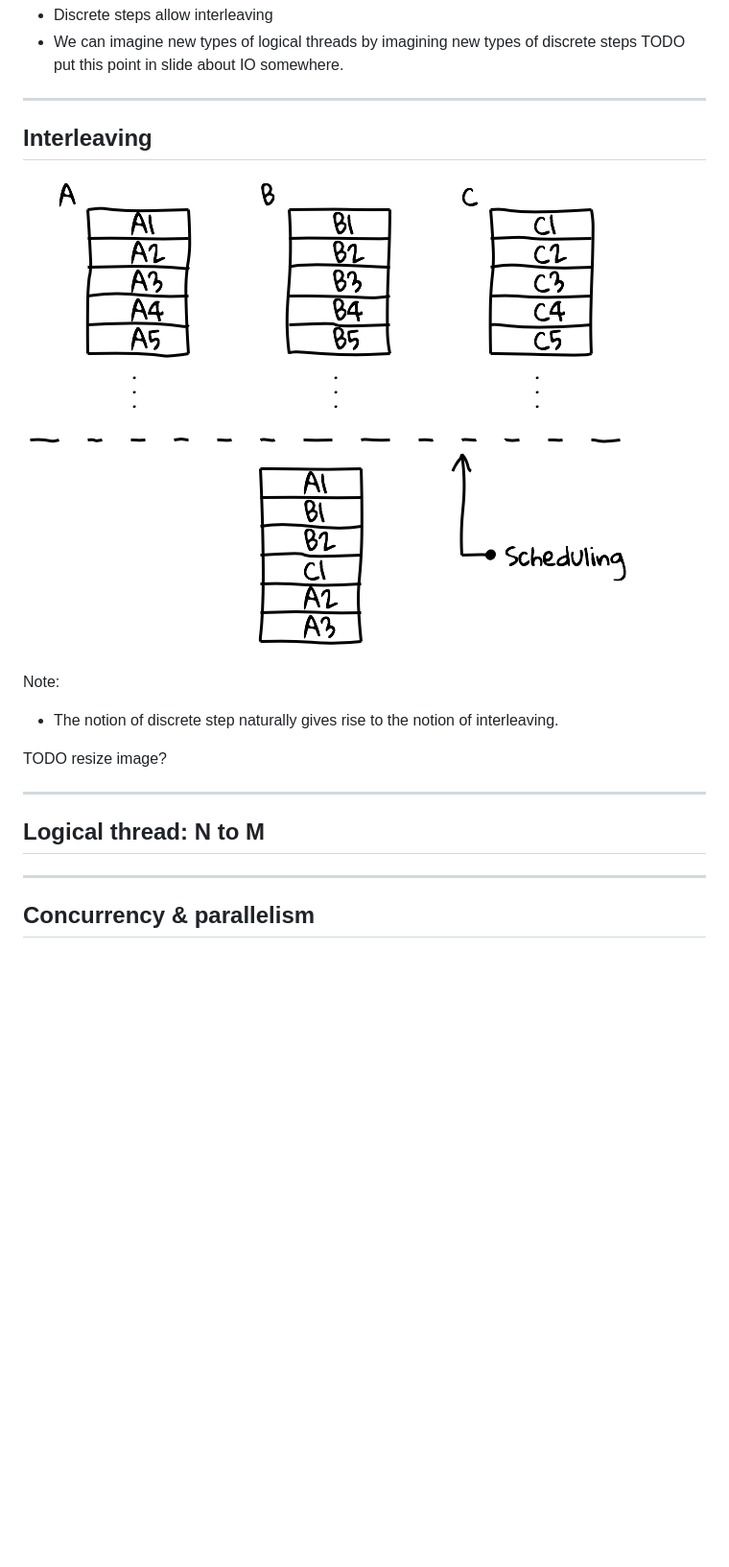
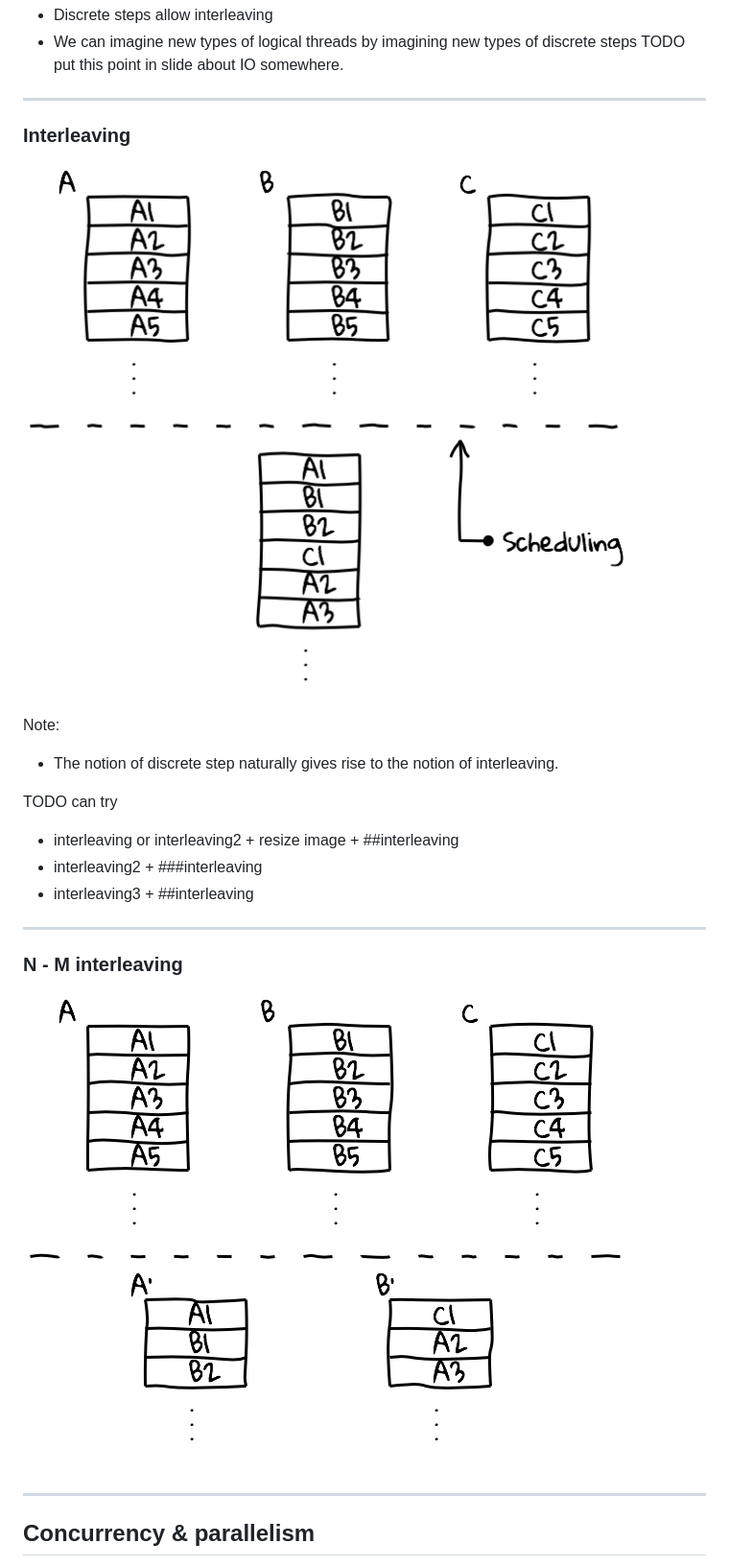
Before and after one commit to SystemFw/Scala-World-2019, a Markdown page: fibers.md, the part around the change. Shown: that part at 96% size. Drawn GitHub-style; pictures changed too: img/N-to-M.png (added); blank space fills up the shorter version.

Commit message:
Add n to m interleaving pic

```diff
--- a/fibers.md
+++ b/fibers.md
@@ -183,9 +183,9 @@ TODO put this point in slide about IO somewhere.
 
 ----
 
-## Interleaving
+### Interleaving
 
-![](img/interleaving3.png)
+![](img/interleaving2.png)
 
 
 Note:
@@ -193,12 +193,17 @@ Note:
 - The notion of discrete step naturally gives rise to the notion of
   interleaving.
 
-TODO resize image?
+TODO can try
+- interleaving or interleaving2 + resize image + ##interleaving
+- interleaving2 + ###interleaving
+- interleaving3 + ##interleaving
+
 
 ----
 
-## Logical thread: N to M
+### N - M interleaving
 
+![](img/N-to-M.png)
 
 ----
 
```
Also changed, not shown: 1 other file.
